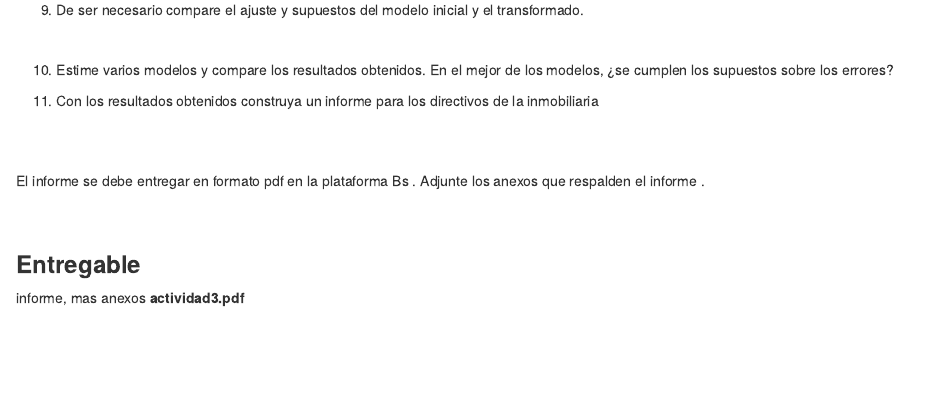
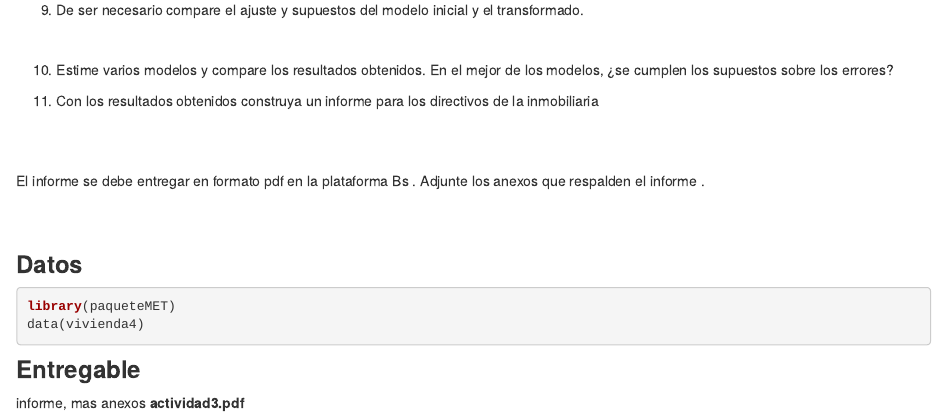
Before and after one commit to dgonxalex80/actividad3MET, an R Markdown document (index.Rmd): the page in a window 1100 px wide, from 1320 px down. Rendered offline with R 4.5, knitr and Pandoc, with nearby package versions; a font, style sheet, LaTeX package, included part or bibliography that could not be used is replaced or left out.

Commit message:
ajustar box nota

````diff
--- a/index.Rmd
+++ b/index.Rmd
@@ -87,7 +87,16 @@ El informe se debe entregar en formato pdf en la plataforma Bs . Adjunte los ane
 
 </br></br>
 
-<div class="content-box-yellow">
+<div class="content-box-gray">
+
+
+### **Datos**
+
+```{r, eval=FALSE}
+library(paqueteMET)
+data(vivienda4)
+```
+
 
 ### **Entregable**
 
````
Also changed, not shown: _site.yml (+0 -1 lines), 1 other file.
